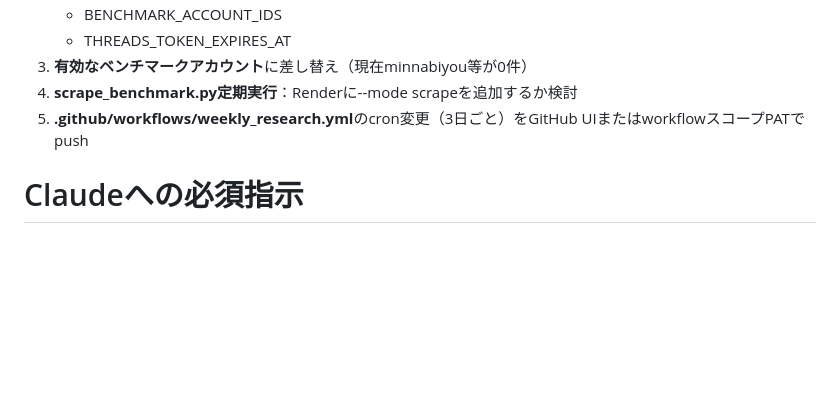
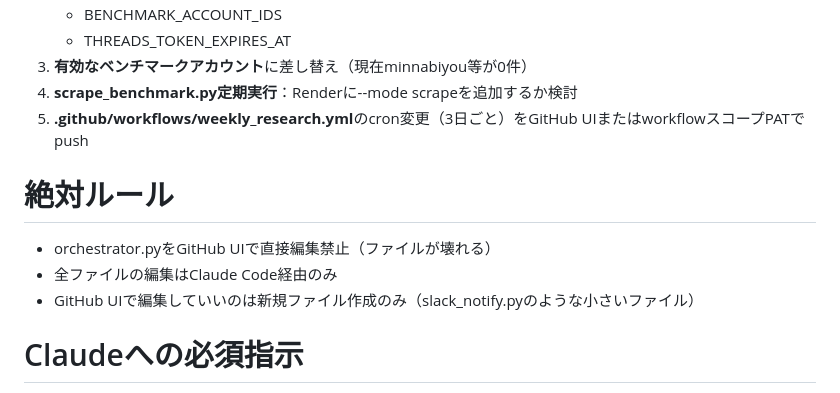
Before and after one commit to siromaje713/affiliate-bot, a Markdown page: CLAUDE.md, the part around the change. GitHub-like rendering; blank space fills up the shorter version.

Commit message:
docs: 絶対ルールセクション追加

```diff
--- a/CLAUDE.md
+++ b/CLAUDE.md
@@ -84,6 +84,11 @@
 4. **scrape_benchmark.py定期実行**：Renderに--mode scrapeを追加するか検討
 5. **.github/workflows/weekly_research.yml**のcron変更（3日ごと）をGitHub UIまたはworkflowスコープPATでpush
 
+# 絶対ルール
+- orchestrator.pyをGitHub UIで直接編集禁止（ファイルが壊れる）
+- 全ファイルの編集はClaude Code経由のみ
+- GitHub UIで編集していいのは新規ファイル作成のみ（slack_notify.pyのような小さいファイル）
+
 # Claudeへの必須指示
 - orchestrator.pyはGitHub UIで直接編集禁止（必ずClaude Code経由）
 - git push --force禁止・rm -rf禁止
```
